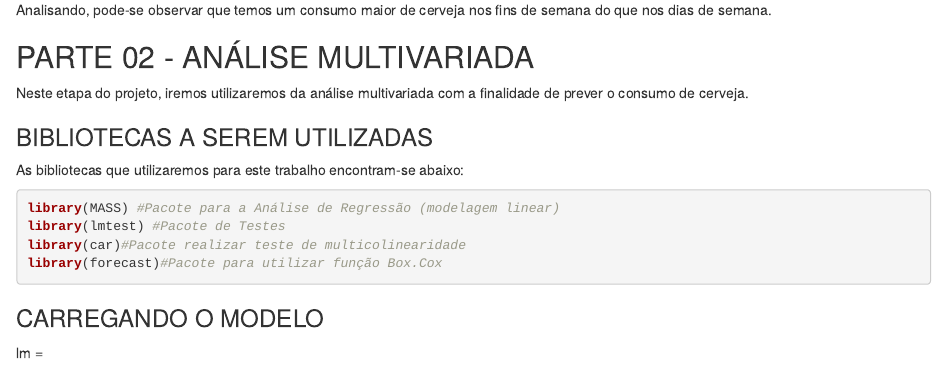
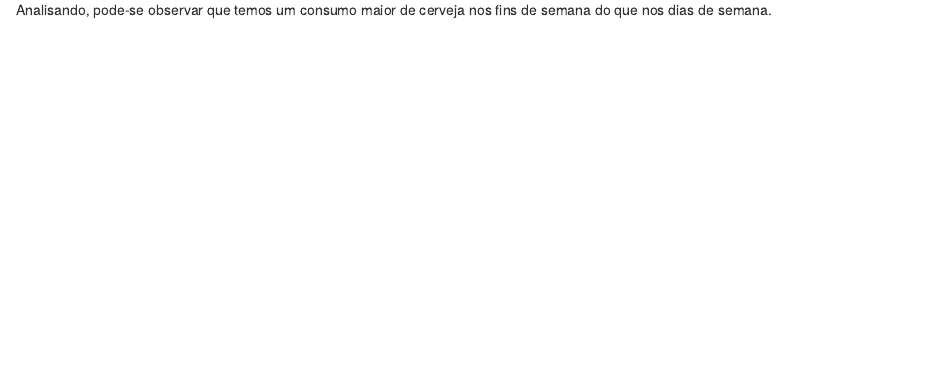
Before and after one commit to alexdesousapereira/Analise-do-Consumo-de-Bebida-Alco-lica, an R Markdown document (Script/Consumo_de_Cerveja.Rmd): the page in a window 1100 px wide, from 7060 px down. Rendered offline with R 4.5, knitr and Pandoc, with nearby package versions; some code elsewhere in the file could not run offline.

Commit message:
Update Consumo_de_Cerveja.Rmd

````diff
--- a/Script/Consumo_de_Cerveja.Rmd
+++ b/Script/Consumo_de_Cerveja.Rmd
@@ -268,23 +268,3 @@ ggplot(X) +
 ```
 
 Analisando, pode-se observar que temos um consumo maior de cerveja nos fins de semana do que nos dias de semana.
-
-
-## PARTE 02 - ANÁLISE MULTIVARIADA
-  Neste etapa do projeto, iremos utilizaremos da análise multivariada com a finalidade de prever o consumo de cerveja.
-
-### BIBLIOTECAS A SEREM UTILIZADAS
-
-As bibliotecas que utilizaremos para este trabalho encontram-se abaixo:
-
-```{r,message=FALSE,warning=F}
-
-library(MASS) #Pacote para a Análise de Regressão (modelagem linear)
-library(lmtest) #Pacote de Testes
-library(car)#Pacote realizar teste de multicolinearidade
-library(forecast)#Pacote para utilizar função Box.Cox
-
-```
-
-### CARREGANDO O MODELO
-lm =
````
